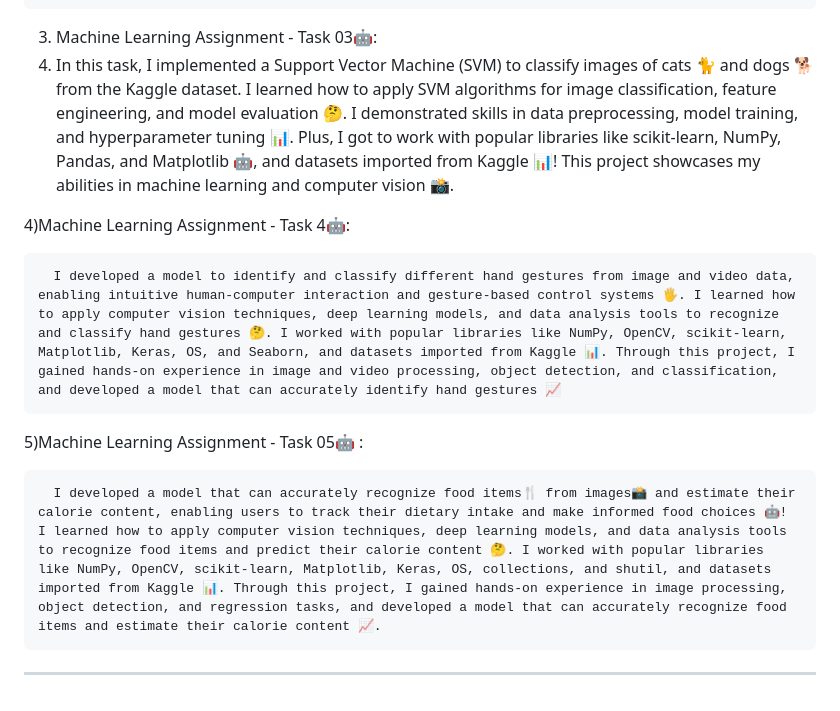
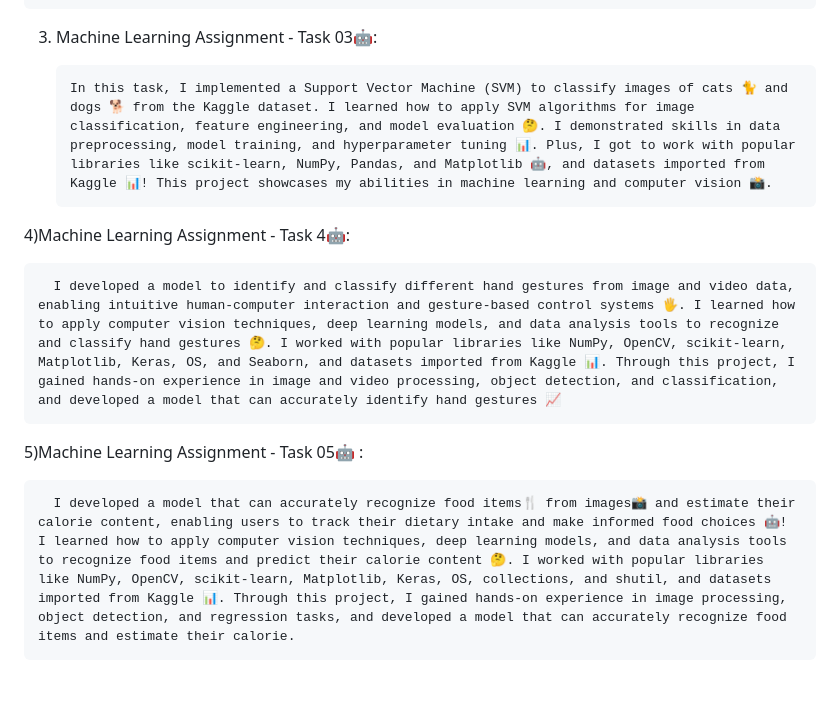
Before and after one commit to rakeshKrushna/PRODIGY_MachineLearning_Tasks, a Markdown page: README.md, the part around the change. Rendered like a GitHub page.

```diff
--- a/README.md
+++ b/README.md
@@ -9,8 +9,8 @@
       I developed a K-means clustering algorithm to group retail store customers based on their purchase history 🛍. I learned how to apply clustering techniques for customer segmentation, data preprocessing, and model evaluation 🤔. I demonstrated skills in data analysis, feature engineering, and unsupervised learning 📊. Plus, I got to work with popular libraries like scikit-learn, NumPy, Pandas🐼, and Matplotlib 🤖, and datasets imported from Kaggle 📊! By clustering customers, I discovered meaningful patterns in their purchase behavior, enabling data-driven insights for the retail store 📈.
 
 3) Machine Learning Assignment - Task 03🤖:
-4)
-      In this task, I implemented a Support Vector Machine (SVM) to classify images of cats 🐈 and dogs 🐕 from the Kaggle dataset. I learned how to apply SVM algorithms for image classification, feature engineering, and model evaluation 🤔. I demonstrated skills in data preprocessing, model training, and hyperparameter tuning 📊. Plus, I got to work with popular libraries like scikit-learn, NumPy, Pandas, and Matplotlib 🤖, and datasets imported from Kaggle 📊! This project showcases my abilities in machine learning and computer vision 📸.
+
+       In this task, I implemented a Support Vector Machine (SVM) to classify images of cats 🐈 and dogs 🐕 from the Kaggle dataset. I learned how to apply SVM algorithms for image classification, feature engineering, and model evaluation 🤔. I demonstrated skills in data preprocessing, model training, and hyperparameter tuning 📊. Plus, I got to work with popular libraries like scikit-learn, NumPy, Pandas, and Matplotlib 🤖, and datasets imported from Kaggle 📊! This project showcases my abilities in machine learning and computer vision 📸.
 
 4)Machine Learning Assignment - Task 4🤖:
 
@@ -18,5 +18,4 @@
 
 5)Machine Learning Assignment - Task 05🤖 :
 
-      I developed a model that can accurately recognize food items🍴 from images📸 and estimate their calorie content, enabling users to track their dietary intake and make informed food choices 🤖! I learned how to apply computer vision techniques, deep learning models, and data analysis tools to recognize food items and predict their calorie content 🤔. I worked with popular libraries like NumPy, OpenCV, scikit-learn, Matplotlib, Keras, OS, collections, and shutil, and datasets imported from Kaggle 📊. Through this project, I gained hands-on experience in image processing, object detection, and regression tasks, and developed a model that can accurately recognize food items and estimate their calorie content 📈.
-*************************************************************************************************************************
+      I developed a model that can accurately recognize food items🍴 from images📸 and estimate their calorie content, enabling users to track their dietary intake and make informed food choices 🤖! I learned how to apply computer vision techniques, deep learning models, and data analysis tools to recognize food items and predict their calorie content 🤔. I worked with popular libraries like NumPy, OpenCV, scikit-learn, Matplotlib, Keras, OS, collections, and shutil, and datasets imported from Kaggle 📊. Through this project, I gained hands-on experience in image processing, object detection, and regression tasks, and developed a model that can accurately recognize food items and estimate their calorie.
```
